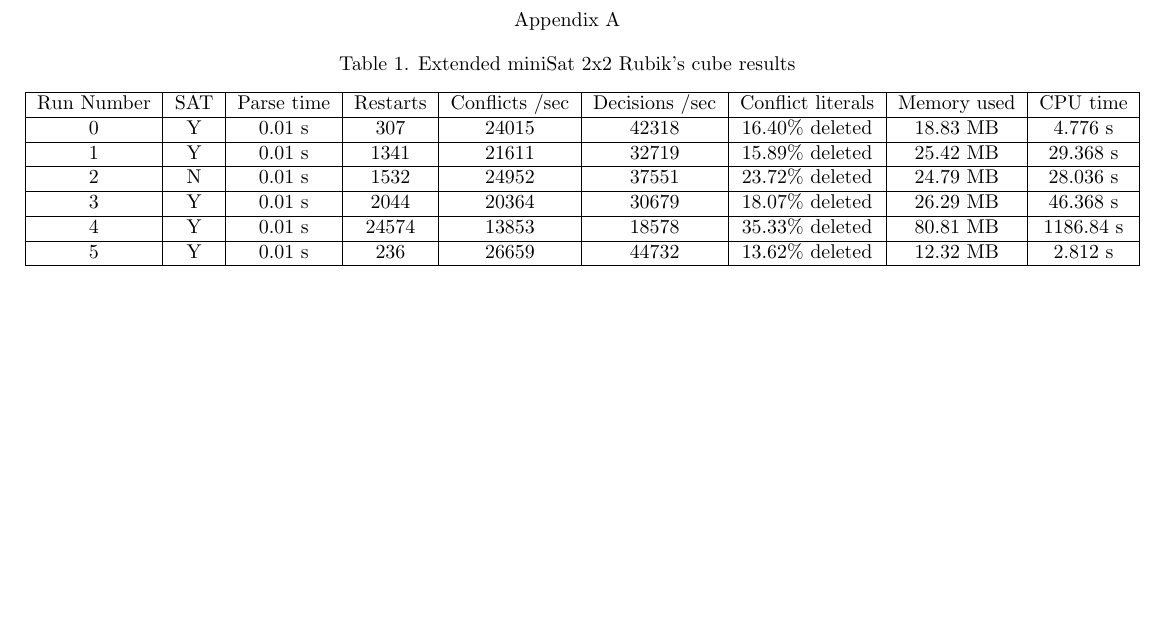
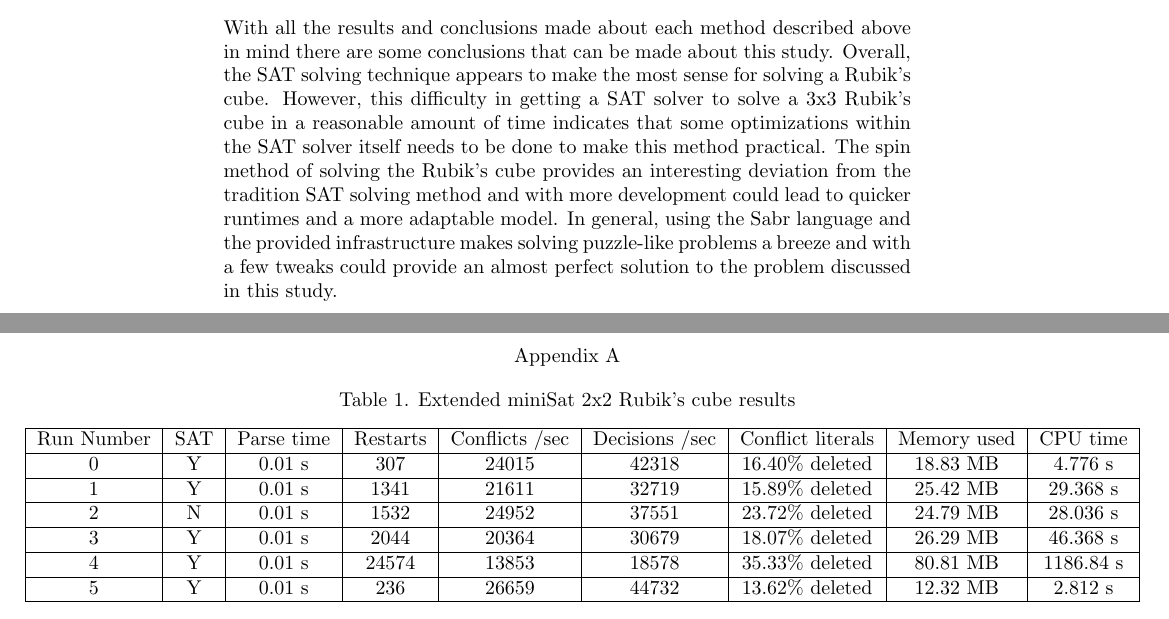
Before and after one commit to wallinjosh/public-release-final-project-satrubiks, a LaTeX document (Final Report/SatRubiks_FinalReport.tex): part of page 25 of 57 before the commit and two parts of pages 24 and 25 of 57 after it, the two joined at a grey line, cut at the place of the change, the shorter picture padded with empty space. The pictures show the PDF file Final Report/SatRubiks_FinalReport.pdf that the author committed with the source.

Commit message:
Updated final report

```diff
--- a/Final Report/SatRubiks_FinalReport.tex
+++ b/Final Report/SatRubiks_FinalReport.tex
@@ -375,7 +375,7 @@
 \newpage
 
 \section{Final Conclusions}
-
+With all the results and conclusions made about each method described above in mind there are some conclusions that can be made about this study. Overall, the SAT solving technique appears to make the most sense for solving a Rubik’s cube. However, this difficulty in getting a SAT solver to solve a 3x3 Rubik’s cube in a reasonable amount of time indicates that some optimizations within the SAT solver itself needs to be done to make this method practical. The spin method of solving the Rubik’s cube provides an interesting deviation from the tradition SAT solving method and with more development could lead to quicker runtimes and a more adaptable model. In general, using the Sabr language and the provided infrastructure makes solving puzzle-like problems a breeze and with a few tweaks could provide an almost perfect solution to the problem discussed in this study.
 
 \pagebreak
 \begin{center}
```
Also changed, not shown: Final Report/SatRubiks_FinalReport.pdf.
